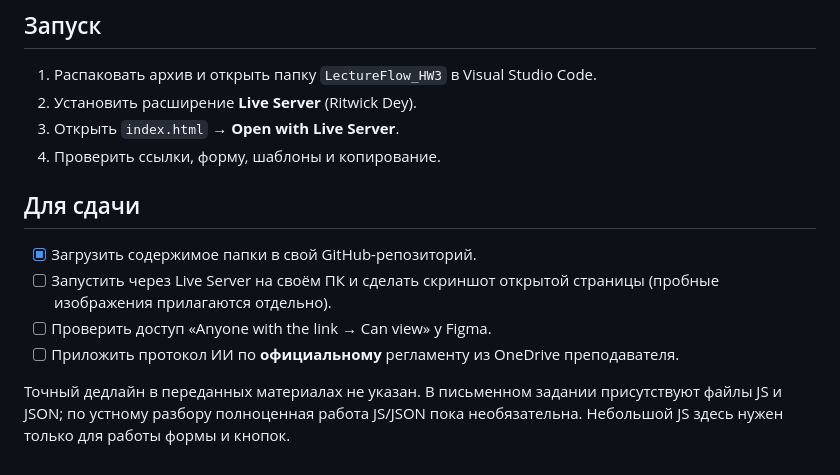
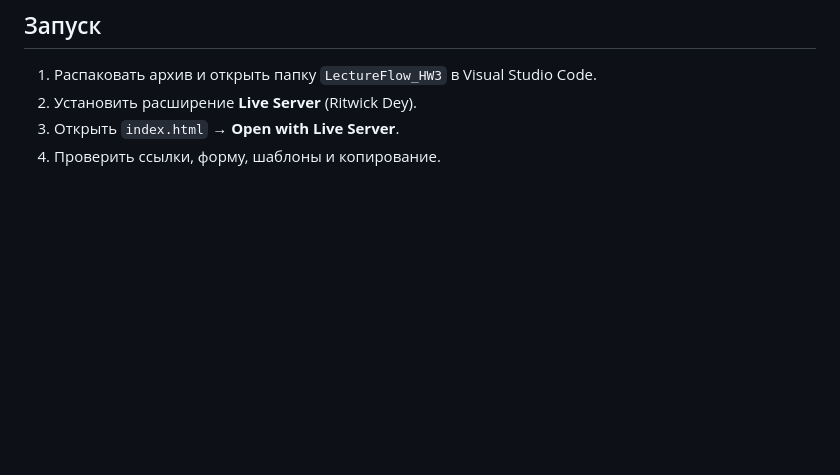
Before and after one commit to GEFSED/LectureFlow, a Markdown page: README.md, the part around the change. Rendered like a GitHub page; blank space fills up the shorter version.

Commit message:
Update README by removing unnecessary instructions
Removed submission checklist and deadline details.

```diff
--- a/README.md
+++ b/README.md
@@ -36,12 +36,3 @@ LectureFlow — учебный конструктор промптов. Поль
 2. Установить расширение **Live Server** (Ritwick Dey).
 3. Открыть `index.html` → **Open with Live Server**.
 4. Проверить ссылки, форму, шаблоны и копирование.
-
-## Для сдачи
-
-- [x] Загрузить содержимое папки в свой GitHub-репозиторий.
-- [ ] Запустить через Live Server на своём ПК и сделать скриншот открытой страницы (пробные изображения прилагаются отдельно).
-- [ ] Проверить доступ «Anyone with the link → Can view» у Figma.
-- [ ] Приложить протокол ИИ по **официальному** регламенту из OneDrive преподавателя.
-
-Точный дедлайн в переданных материалах не указан. В письменном задании присутствуют файлы JS и JSON; по устному разбору полноценная работа JS/JSON пока необязательна. Небольшой JS здесь нужен только для работы формы и кнопок.
```
